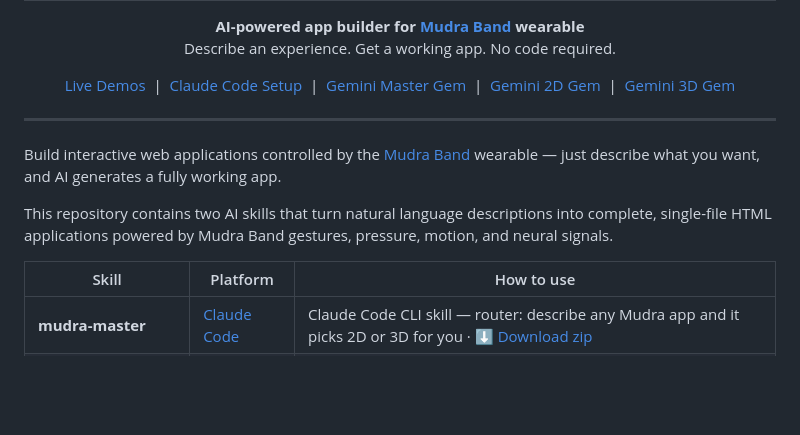
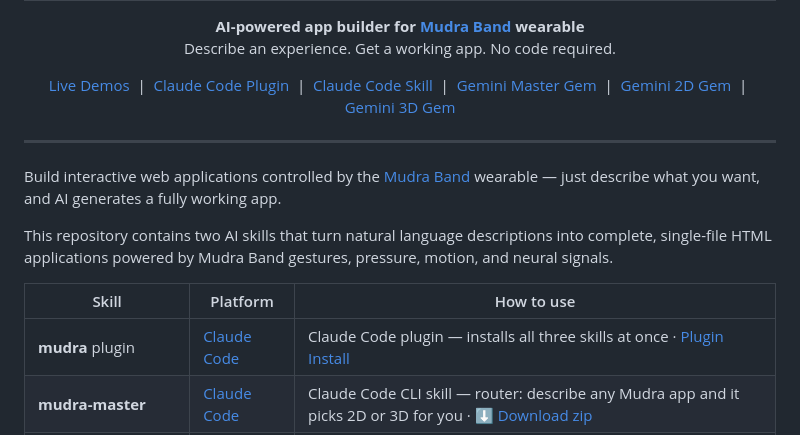
Before and after one commit to jabbourWearable/mudra-skill, a Markdown page: README.md, the part around one of its changes. GitHub-like rendering; blank space fills up the shorter version.

```diff
--- a/README.md
+++ b/README.md
@@ -10,7 +10,8 @@
 
 <p align="center">
   <a href="https://jabbourwearable.github.io/mudra-skill/">Live Demos</a> &nbsp;|&nbsp;
-  <a href="#quick-start--claude-code-skill">Claude Code Setup</a> &nbsp;|&nbsp;
+  <a href="#quick-start--claude-code-plugin">Claude Code Plugin</a> &nbsp;|&nbsp;
+  <a href="#quick-start--claude-code-skill">Claude Code Skill</a> &nbsp;|&nbsp;
   <a href="#quick-start--gemini-master-gem">Gemini Master Gem</a> &nbsp;|&nbsp;
   <a href="#quick-start--gemini-gem">Gemini 2D Gem</a> &nbsp;|&nbsp;
   <a href="#quick-start--gemini-3d-gem">Gemini 3D Gem</a>
@@ -24,6 +25,7 @@ This repository contains two AI skills that turn natural language descriptions i
 
 | Skill | Platform | How to use |
 |---|---|---|
+| **mudra** plugin | [Claude Code](https://claude.ai/code) | Claude Code plugin — installs all three skills at once · [Plugin Install](#quick-start--claude-code-plugin) |
 | **mudra-master** | [Claude Code](https://claude.ai/code) | Claude Code CLI skill — router: describe any Mudra app and it picks 2D or 3D for you · [⬇ Download zip](Skill%20download/mudra-master.zip) |
 | **mudra-preview** | [Claude Code](https://claude.ai/code) | Claude Code CLI skill — 2D web apps · [⬇ Download zip](Skill%20download/mudra-preview.zip) |
 | **mudra-xr** | [Claude Code](https://claude.ai/code) | Claude Code CLI skill — 3D/XR/VR/AR apps · [⬇ Download zip](Skill%20download/mudra-xr.zip) |
```
Also changed, not shown: other parts of README.md (+49 -0 lines).
